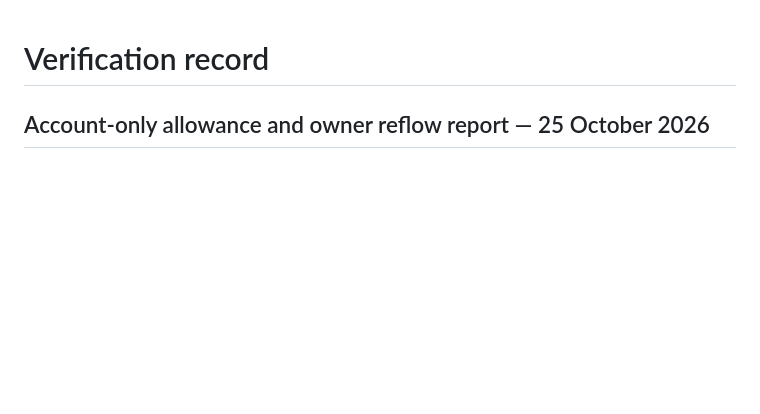
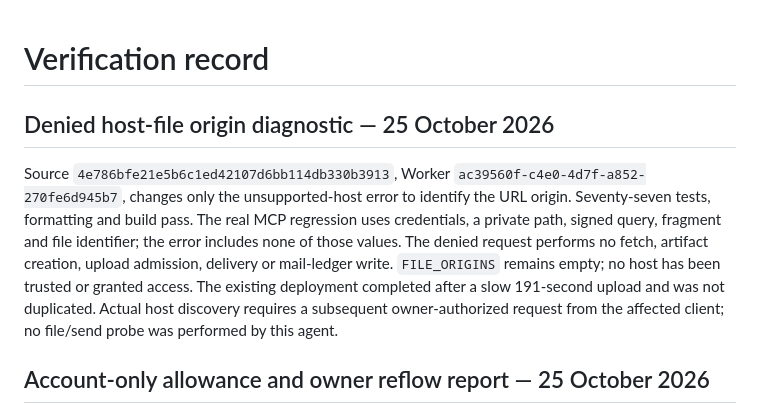
Before and after one commit to timc0y/palim, a Markdown page: docs/verification.md, the part around the change. Rendered like a GitHub page; blank space fills up the shorter version.

Commit message:
Record denied-origin diagnostic deployment

```diff
--- a/docs/verification.md
+++ b/docs/verification.md
@@ -1,4 +1,8 @@
 # Verification record
+
+## Denied host-file origin diagnostic — 25 October 2026
+
+Source `4e786bfe21e5b6c1ed42107d6bb114db330b3913`, Worker `ac39560f-c4e0-4d7f-a852-270fe6d945b7`, changes only the unsupported-host error to identify the URL origin. Seventy-seven tests, formatting and build pass. The real MCP regression uses credentials, a private path, signed query, fragment and file identifier; the error includes none of those values. The denied request performs no fetch, artifact creation, upload admission, delivery or mail-ledger write. `FILE_ORIGINS` remains empty; no host has been trusted or granted access. The existing deployment completed after a slow 191-second upload and was not duplicated. Actual host discovery requires a subsequent owner-authorized request from the affected client; no file/send probe was performed by this agent.
 
 ## Account-only allowance and owner reflow report — 25 October 2026
 
```
